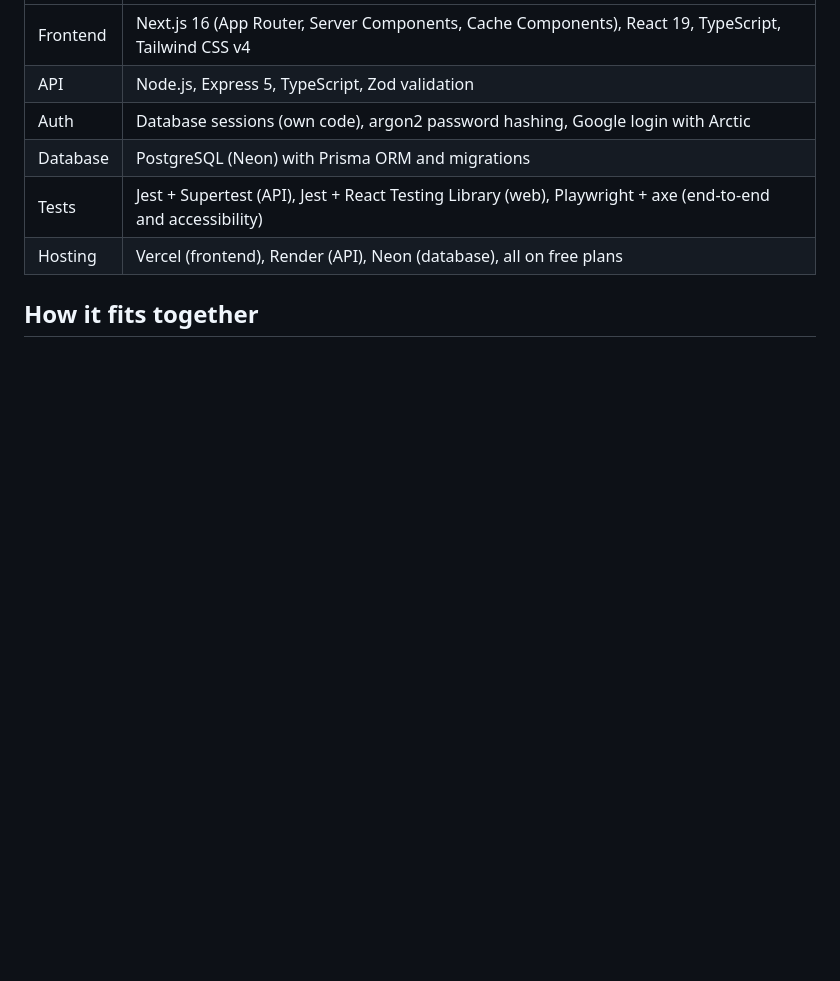
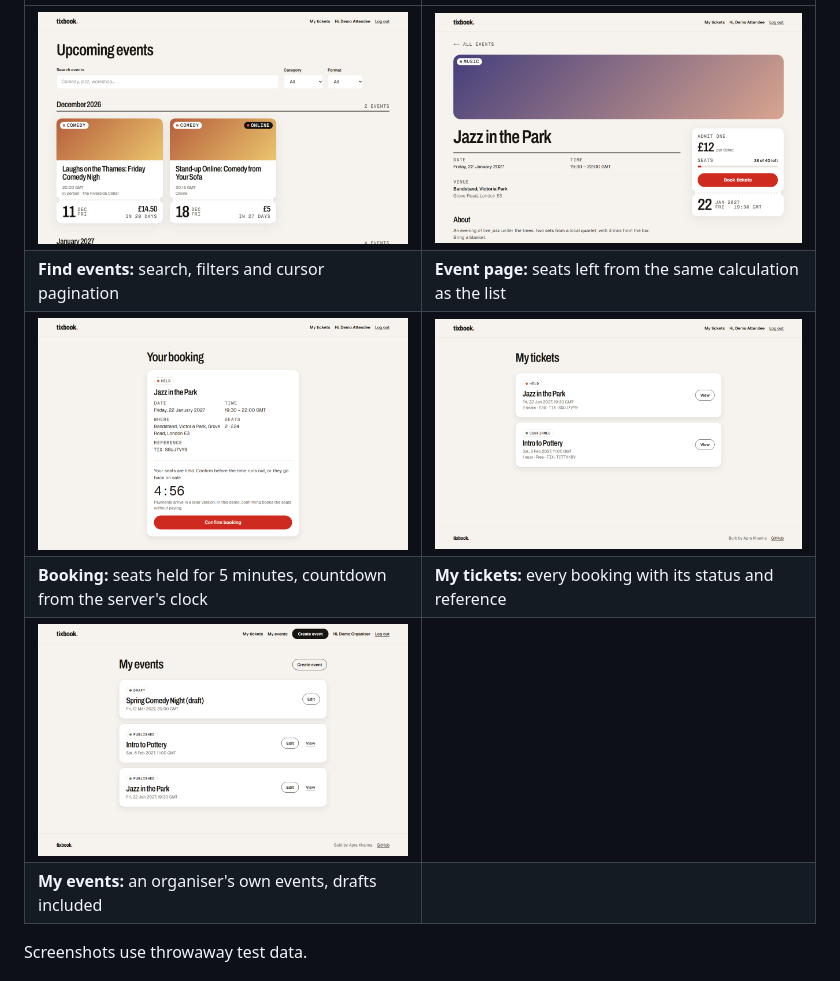
Before and after one commit to ap23hp/Tix-book, a Markdown page: README.md, the part around one of its changes. Drawn GitHub-style; pictures changed too: docs/screenshots/booking.png (added), docs/screenshots/event.png (added), docs/screenshots/home.png (added); blank space fills up the shorter version.

```diff
--- a/README.md
+++ b/README.md
@@ -36,10 +26,10 @@ Payments come in phase 5: until then "Confirm booking" stands in for paying.
 |---|---|
-| Frontend | Next.js 16 (App Router, Server Components, Cache Components), React 19, TypeScript, Tailwind CSS v4 |
-| API | Node.js, Express 5, TypeScript, Zod validation |
-| Auth | Database sessions (own code), argon2 password hashing, Google login with Arctic |
-| Database | PostgreSQL (Neon) with Prisma ORM and migrations |
-| Tests | Jest + Supertest (API), Jest + React Testing Library (web), Playwright + axe (end-to-end and accessibility) |
-| Hosting | Vercel (frontend), Render (API), Neon (database), all on free plans |
+| ![Upcoming events, grouped by month, with search and filters](docs/screenshots/home.png) | ![An event page with the date, venue, seats left and a Book tickets button](docs/screenshots/event.png) |
+| **Find events:** search, filters and cursor pagination | **Event page:** seats left from the same calculation as the list |
+| ![A held booking with a 4:56 countdown and a Confirm booking button](docs/screenshots/booking.png) | ![My tickets with a held and a confirmed booking](docs/screenshots/my-tickets.png) |
+| **Booking:** seats held for 5 minutes, countdown from the server's clock | **My tickets:** every booking with its status and reference |
+| ![My events with a draft and two published events](docs/screenshots/my-events.png) | |
+| **My events:** an organiser's own events, drafts included | |
 
-## How it fits together
+Screenshots use throwaway test data.
 
```
Also changed, not shown: other parts of README.md (+101 -53 lines).
